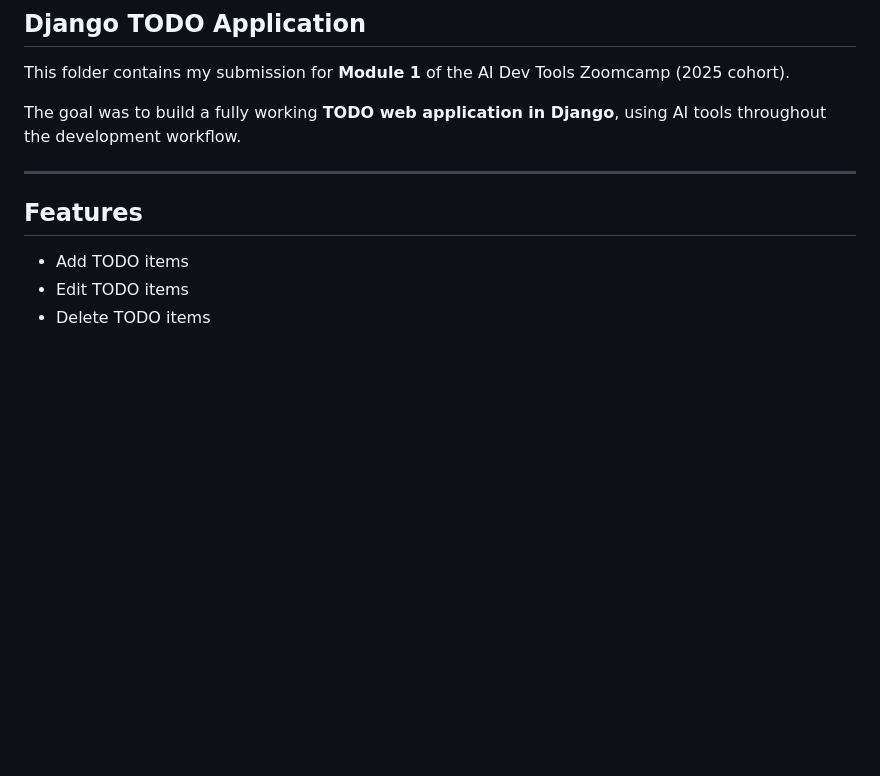
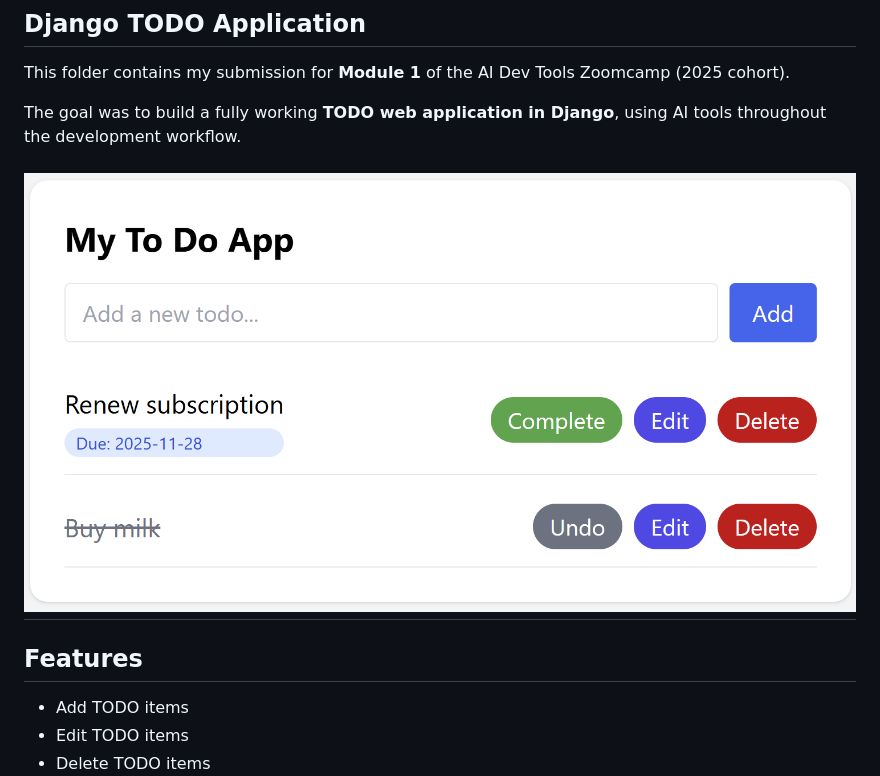
Before and after one commit to dosorio79/ai-dev-tools-zoomcamp, a Markdown page: 01-todo/README.md, the part around the change. Drawn GitHub-style; pictures changed too: 01-todo/screenshot.png (added); blank space fills up the shorter version.

Commit message:
Add application screenshot to README.md

```diff
--- a/01-todo/README.md
+++ b/01-todo/README.md
@@ -5,6 +5,7 @@ This folder contains my submission for **Module 1** of the AI Dev Tools Zoomcamp
 
 The goal was to build a fully working **TODO web application in Django**, using AI tools throughout the development workflow.
 
+![App Screenshot](screenshot.png)
 ---
 
 ## Features
```
